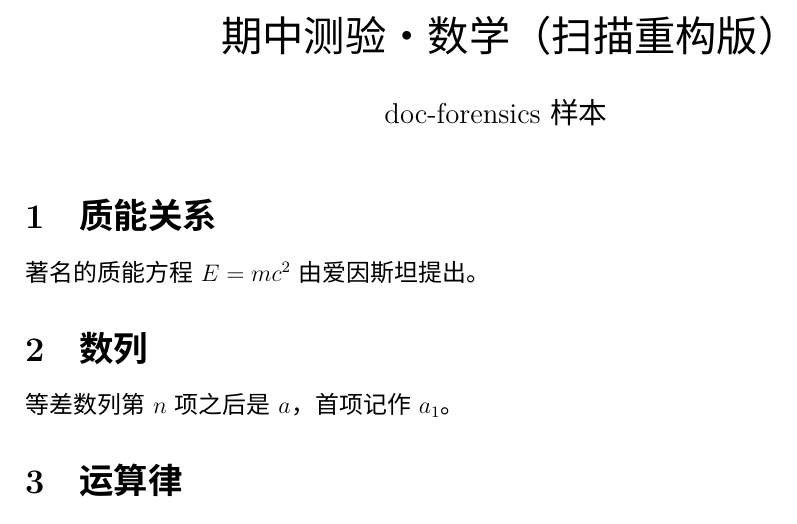
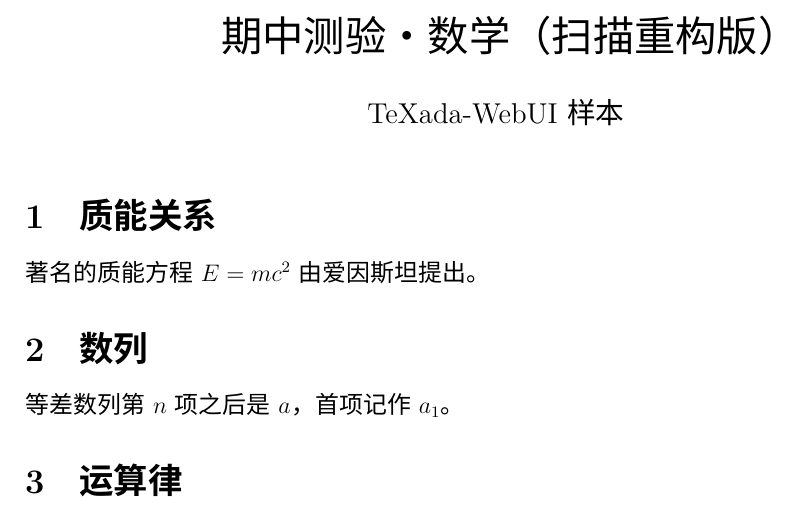
Before and after one commit to CacinieP/TeXada-Studio-with-agentskills, a LaTeX problem sheet (samples/docs/exam-01.tex): part of the page, cut so that both start at the same text. Compiled offline with XeLaTeX.

Commit message:
rename: 样本文档品牌同步

```diff
--- a/samples/docs/exam-01.tex
+++ b/samples/docs/exam-01.tex
@@ -4,7 +4,7 @@
 \usepackage{xeCJK}
 \setCJKmainfont{Noto Sans CJK SC}
 \title{期中测验 · 数学（扫描重构版）}
-\author{doc-forensics 样本}
+\author{TeXada-WebUI 样本}
 \date{}
 \begin{document}
 \maketitle
```
Also changed, not shown: samples/docs/report-01.tex (+1 -1 lines).
